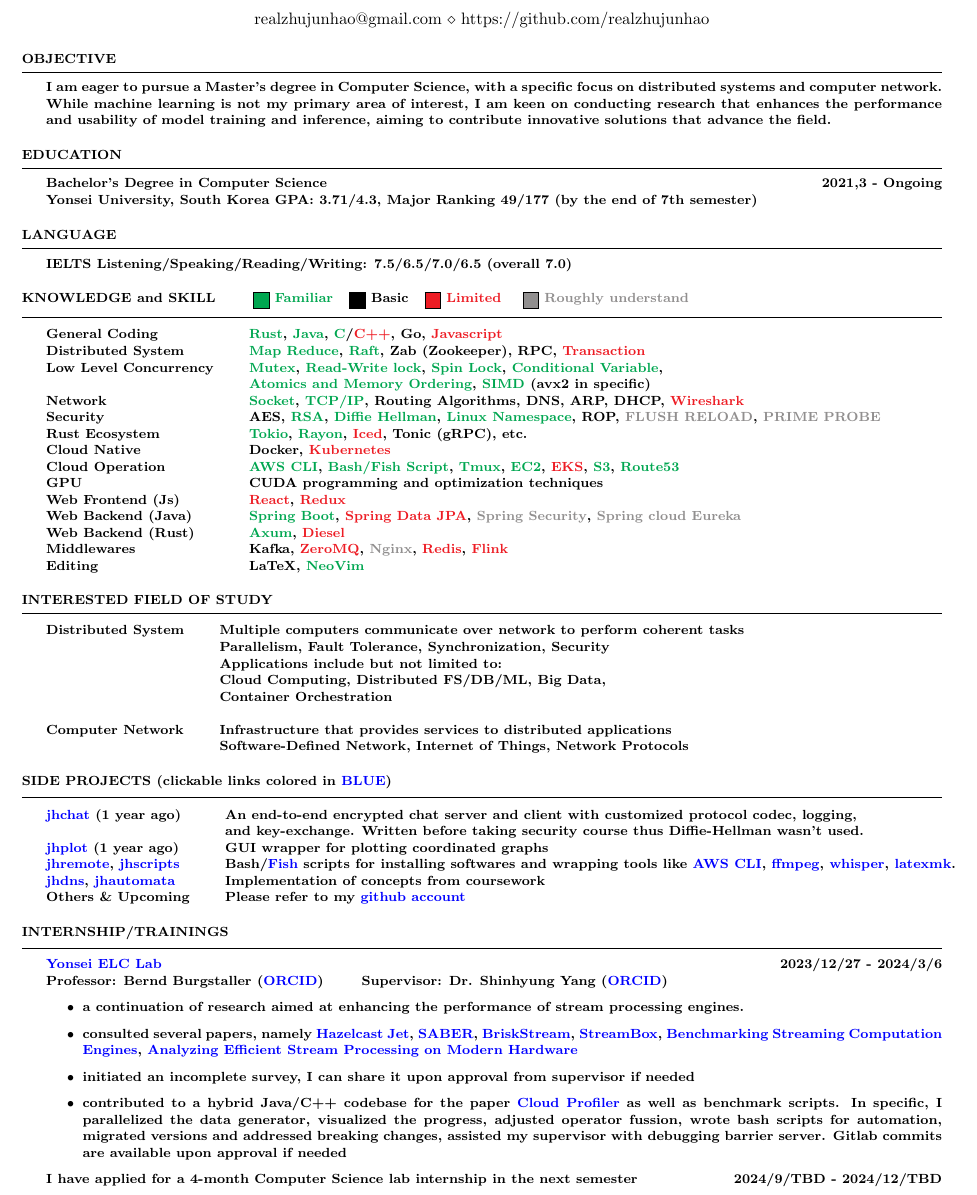
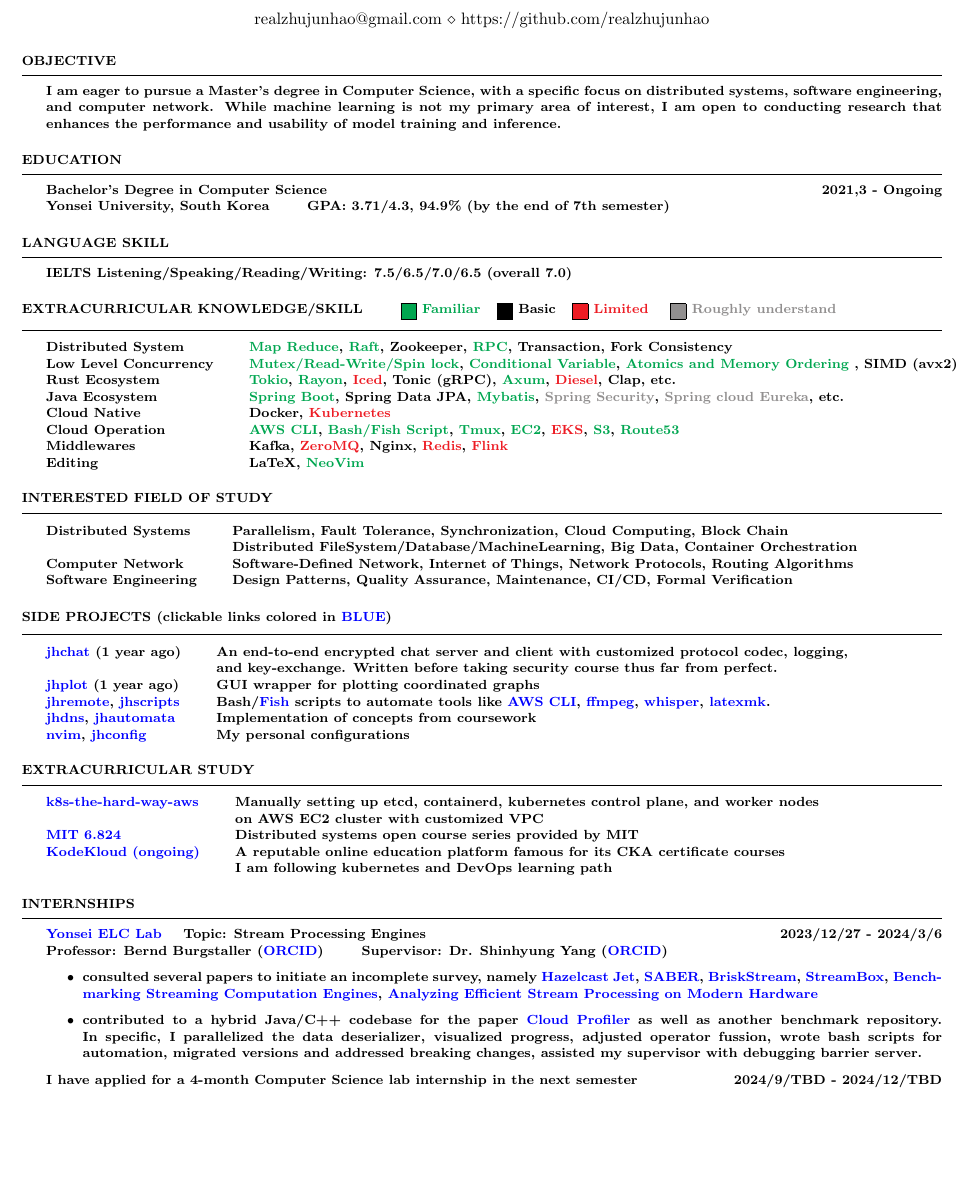
Before and after one commit to realzhujunhao/resume, a LaTeX CV (main.tex): part of the page, cut so that both start at the same text, the shorter picture padded with empty space. Compiled offline with pdfLaTeX.

Commit message:
add section

```diff
--- a/main.tex
+++ b/main.tex
@@ -32,10 +32,10 @@
 \begin{rSection}{OBJECTIVE}
 
 {I am eager to pursue a Master’s degree in Computer Science, with a specific
-focus on distributed systems and computer network. While machine learning is not my
-primary area of interest, I am keen on conducting research that enhances the
-performance and usability of model training and inference, aiming to contribute
-innovative solutions that advance the field.}
+focus on distributed systems, software engineering, and computer network. While
+machine learning is not my primary area of interest, I am open to conducting
+research that enhances the performance and usability of model training and
+inference.}
 
 
 \end{rSection}
@@ -47,11 +47,11 @@
 
 {\bf Bachelor's Degree in Computer Science} \hfill {2021,3 - Ongoing}
 \\
-Yonsei University, South Korea GPA: 3.71/4.3, Major Ranking 49/177 (by the end of 7th semester)
+Yonsei University, South Korea \qquad GPA: 3.71/4.3, 94.9\% (by the end of 7th semester)
 
 \end{rSection}
 
-\begin{rSection}{LANGUAGE}
+\begin{rSection}{LANGUAGE SKILL}
 
 IELTS Listening/Speaking/Reading/Writing: 7.5/6.5/7.0/6.5 (overall 7.0)
 
@@ -60,27 +60,20 @@
 %	TECHNICAL STRENGTHS SECTION
 %----------------------------------------------------------------------------------------
 
-\begin{rSection}{KNOWLEDGE and SKILL \qquad
+\begin{rSection}{EXTRACURRICULAR KNOWLEDGE/SKILL \qquad
 \cbox{Green}{Familiar}\quad \cbox{black}{Basic}\quad \cbox{Red}{Limited}
 \quad \cbox{Gray}{Roughly understand}
 }
 
 \begin{tabular}{ @{} >{\bfseries}l @{\hspace{6ex}} l }
-General Coding & \G{Rust}, \G{Java}, \G{C}/\R{C++}, Go, \R{Javascript} \\
-
-Distributed System & \G{Map Reduce}, \G{Raft}, Zab (Zookeeper), RPC, \R{Transaction} \\
-Low Level Concurrency & \G{Mutex}, \G{Read-Write lock}, \G{Spin Lock}, \G{Conditional Variable}, \\
-                      & \G{Atomics and Memory Ordering}, \G{SIMD} (avx2 in specific) \\
-Network & \G{Socket}, \G{TCP/IP}, Routing Algorithms, DNS, ARP, DHCP, \R{Wireshark} \\
-Security & AES, \G{RSA}, \G{Diffie Hellman}, \G{Linux Namespace}, ROP, \F{FLUSH RELOAD}, \F{PRIME PROBE} \\
-Rust Ecosystem & \G{Tokio}, \G{Rayon}, \R{Iced}, Tonic (gRPC), etc. \\
+Distributed System & \G{Map Reduce}, \G{Raft}, Zookeeper, \G{RPC}, Transaction, Fork Consistency \\
+Low Level Concurrency & \G{Mutex/Read-Write/Spin lock}, \G{Conditional Variable}, \G{Atomics and Memory Ordering}
+, SIMD (avx2) \\
+Rust Ecosystem & \G{Tokio}, \G{Rayon}, \R{Iced}, Tonic (gRPC), \G{Axum}, \R{Diesel}, Clap, etc. \\
+Java Ecosystem & \G{Spring Boot}, Spring Data JPA, \G{Mybatis}, \F{Spring Security}, \F{Spring cloud Eureka}, etc. \\
 Cloud Native & Docker, \R{Kubernetes} \\
 Cloud Operation & \G{AWS CLI}, \G{Bash/Fish Script}, \G{Tmux}, \G{EC2}, \R{EKS}, \G{S3}, \G{Route53} \\
-GPU             & CUDA programming and optimization techniques \\
-Web Frontend (Js) & \R{React}, \R{Redux} \\
-Web Backend (Java) & \G{Spring Boot}, \R{Spring Data JPA}, \F{Spring Security}, \F{Spring cloud Eureka} \\
-Web Backend (Rust) & \G{Axum}, \R{Diesel} \\
-Middlewares       & Kafka, \R{ZeroMQ}, \F{Nginx}, \R{Redis}, \R{Flink} \\
+Middlewares       & Kafka, \R{ZeroMQ}, Nginx, \R{Redis}, \R{Flink} \\
 Editing & LaTeX, \G{NeoVim} \\
 \end{tabular}
 
@@ -89,13 +82,10 @@
 \begin{rSection}{INTERESTED FIELD OF STUDY}
 
 \begin{tabular}{ @{} >{\bfseries}l @{\hspace{6ex}} l }
-Distributed System & Multiple computers communicate over network to perform coherent tasks \\
-                   & Parallelism, Fault Tolerance, Synchronization, Security \\
-                   & Applications include but not limited to: \\
-                   & Cloud Computing, Distributed FS/DB/ML, Big Data, \\
-                   & Container Orchestration \\ \\
-Computer Network   & Infrastructure that provides services to distributed applications \\
-                   & Software-Defined Network, Internet of Things, Network Protocols \\
+Distributed Systems  & Parallelism, Fault Tolerance, Synchronization, Cloud Computing, Block Chain \\
+                     & Distributed FileSystem/Database/MachineLearning, Big Data, Container Orchestration \\
+Computer Network     & Software-Defined Network, Internet of Things, Network Protocols, Routing Algorithms \\
+Software Engineering & Design Patterns, Quality Assurance, Maintenance, CI/CD, Formal Verification \\
 \end{tabular}
 
 \end{rSection}
@@ -110,12 +100,12 @@
 \href{https://github.com/realzhujunhao/jhchat}{jhchat}
 (1 year ago) & An end-to-end encrypted chat server and client with
                       customized protocol codec, logging, \\
-                    & and key-exchange. Written before taking security course thus Diffie-Hellman wasn't used. \\
+                    & and key-exchange. Written before taking security course thus far from perfect. \\
 \href{https://github.com/realzhujunhao/jhplot}{jhplot}
 (1 year ago) & GUI wrapper for plotting coordinated graphs \\
 \href{https://github.com/realzhujunhao/jhremote}{jhremote},
 \href{https://github.com/realzhujunhao/jhscripts}{jhscripts}
-& Bash/\href{https://fishshell.com/}{Fish} scripts for installing softwares and wrapping tools like
+& Bash/\href{https://fishshell.com/}{Fish} scripts to automate tools like
 \href{https://aws.amazon.com/cli/}{AWS CLI},
 \href{https://github.com/FFmpeg/FFmpeg}{ffmpeg},
 \href{https://github.com/openai/whisper}{whisper},
@@ -123,32 +113,45 @@
 \href{https://github.com/realzhujunhao/jhdns}{jhdns},
 \href{https://github.com/realzhujunhao/jhautomata}{jhautomata}
 & Implementation of concepts from coursework \\
-Others \& Upcoming & Please refer to my \href{https://github.com/realzhujunhao}{github account}
+\href{https://github.com/realzhujunhao/nvim}{nvim},
+\href{https://github.com/realzhujunhao/jhconfig}{jhconfig}
+& My personal configurations \\
 \end{tabular}
 
 \end{rSection}
 
-\begin{rSection}{INTERNSHIP/TRAININGS}
+\begin{rSection}{EXTRACURRICULAR STUDY}
+\begin{tabular}{ @{} >{\bfseries}l @{\hspace{6ex}} l }
+\href{https://github.com/realzhujunhao/kubernetes-the-hard-way-aws}{k8s-the-hard-way-aws}
+& Manually setting up etcd, containerd, kubernetes control plane, and worker nodes \\
+& on AWS EC2 cluster with customized VPC \\
+\href{https://www.youtube.com/watch?v=cQP8WApzIQQ&list=PLrw6a1wE39_tb2fErI4-WkMbsvGQk9_UB}{MIT 6.824}
+& Distributed systems open course series provided by MIT \\
+\href{https://kodekloud.com/}{KodeKloud (ongoing)}
+& A reputable online education platform famous for its CKA certificate courses \\
+& I am following kubernetes and DevOps learning path \\
+\end{tabular}
+\end{rSection}
 
-\href{https://elc.yonsei.ac.kr/}{Yonsei ELC Lab} \hfill 2023/12/27 - 2024/3/6 \\
+\begin{rSection}{INTERNSHIPS}
+
+\href{https://elc.yonsei.ac.kr/}{Yonsei ELC Lab} \quad Topic: Stream Processing Engines \hfill 2023/12/27 - 2024/3/6 \\
 Professor: Bernd Burgstaller (\href{https://orcid.org/0000-0002-0374-8853}{ORCID})
 \qquad Supervisor: Dr. Shinhyung Yang (\href{https://orcid.org/0000-0002-8997-9942}{ORCID})
 \begin{itemize}
-\item a continuation of research aimed at enhancing the performance of stream processing engines.
-\item consulted several papers, namely
+\item consulted several papers to initiate an incomplete survey, namely
 \href{https://arxiv.org/abs/2103.10169}{Hazelcast Jet},
 \href{https://raulcastrofernandez.com/papers/sigmod16-saber.pdf}{SABER},
 \href{https://arxiv.org/abs/1904.03604}{BriskStream},
 \href{https://www.usenix.org/system/files/conference/atc17/atc17-miao.pdf}{StreamBox},
 \href{https://ieeexplore.ieee.org/document/7530084}{Benchmarking Streaming Computation Engines},
 \href{https://dl.acm.org/doi/10.14778/3303753.3303758}{Analyzing Efficient Stream Processing on Modern Hardware}
-\item initiated an incomplete survey, I can share it upon approval from supervisor if needed
 \item contributed to a hybrid Java/C++ codebase for the paper
-\href{https://arxiv.org/abs/2205.09325}{Cloud Profiler} as well as benchmark
-scripts. In specific, I parallelized the data generator, visualized the
-progress, adjusted operator fussion, wrote bash scripts for automation,
-migrated versions and addressed breaking changes, assisted my supervisor with
-debugging barrier server. Gitlab commits are available upon approval if needed
+\href{https://arxiv.org/abs/2205.09325}{Cloud Profiler} as well as another
+benchmark repository. In specific, I parallelized the data deserializer,
+visualized progress, adjusted operator fussion, wrote bash scripts for
+automation, migrated versions and addressed breaking changes, assisted my
+supervisor with debugging barrier server.
 \end{itemize}
 {I have applied for a 4-month Computer Science lab internship in the next semester}
 \hfill 2024/9/TBD - 2024/12/TBD
```
Also changed, not shown: main.pdf.
